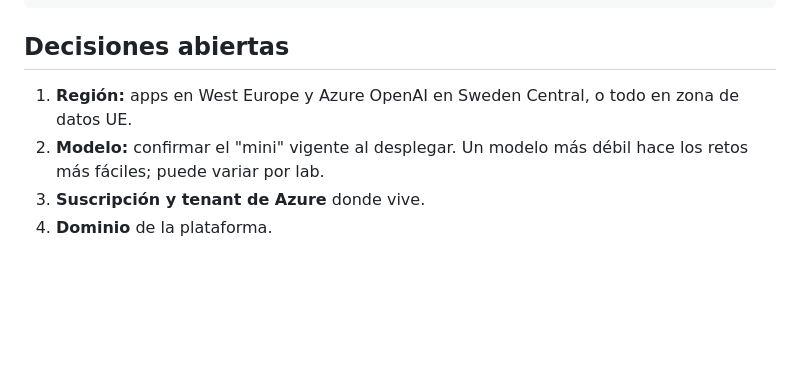
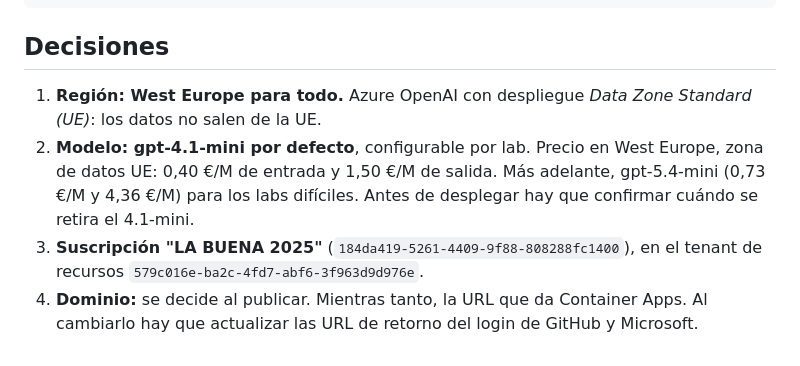
Before and after one commit to kinomakino/Atlas-AttackLab, a Markdown page: docs/arquitectura.md, the part around the change. GitHub-like rendering; blank space fills up the shorter version.

Commit message:
Arquitectura: región, modelo y suscripción decididos
Co-Authored-By: Claude Opus 5.5 <noreply@anthropic.com>

````diff
--- a/docs/arquitectura.md
+++ b/docs/arquitectura.md
@@ -113,9 +113,9 @@ deploy/local/   compose.yaml y servicios falsos
 docs/
 ```
 
-## Decisiones abiertas
+## Decisiones
 
-1. **Región:** apps en West Europe y Azure OpenAI en Sweden Central, o todo en zona de datos UE.
-2. **Modelo:** confirmar el "mini" vigente al desplegar. Un modelo más débil hace los retos más fáciles; puede variar por lab.
-3. **Suscripción y tenant de Azure** donde vive.
-4. **Dominio** de la plataforma.
+1. **Región: West Europe para todo.** Azure OpenAI con despliegue *Data Zone Standard (UE)*: los datos no salen de la UE.
+2. **Modelo: gpt-4.1-mini por defecto**, configurable por lab. Precio en West Europe, zona de datos UE: 0,40 €/M de entrada y 1,50 €/M de salida. Más adelante, gpt-5.4-mini (0,73 €/M y 4,36 €/M) para los labs difíciles. Antes de desplegar hay que confirmar cuándo se retira el 4.1-mini.
+3. **Suscripción "LA BUENA 2025"** (`184da419-5261-4409-9f88-808288fc1400`), en el tenant de recursos `579c016e-ba2c-4fd7-abf6-3f963d9d976e`.
+4. **Dominio:** se decide al publicar. Mientras tanto, la URL que da Container Apps. Al cambiarlo hay que actualizar las URL de retorno del login de GitHub y Microsoft.
````
